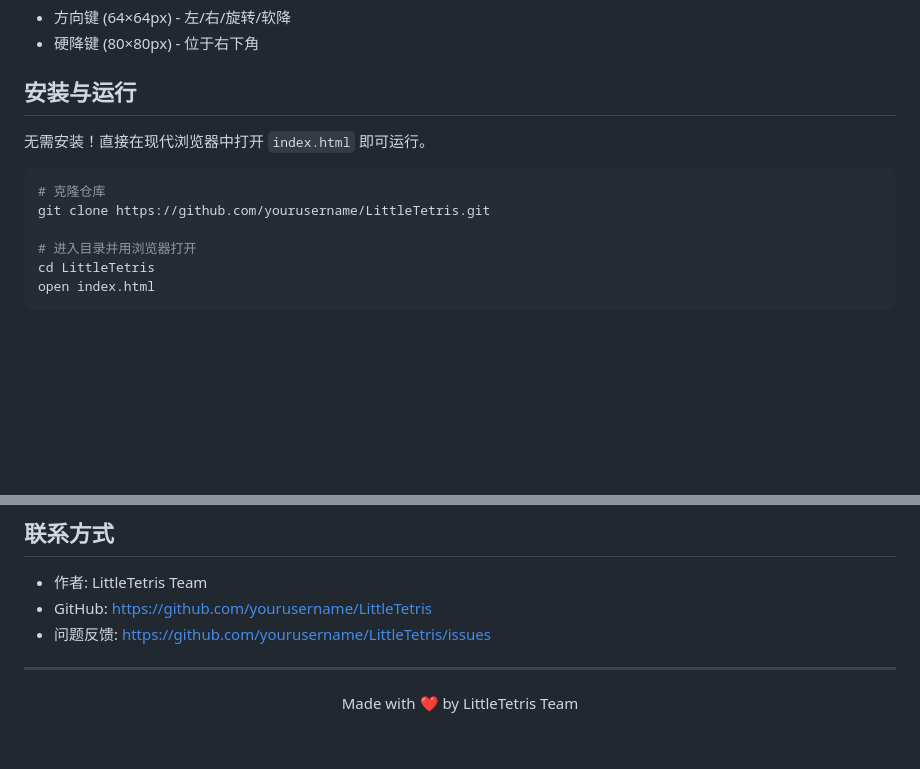
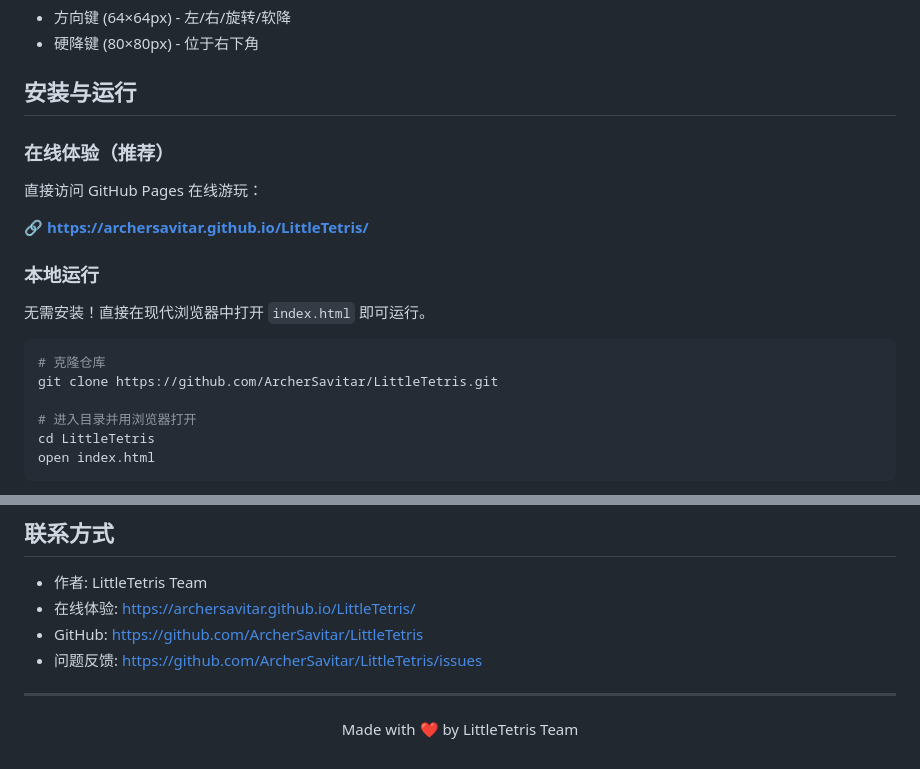
Before and after one commit to ArcherSavitar/LittleTetris, a Markdown page: README.md, 2 parts joined by grey strips. GitHub-like rendering; blank space fills up the shorter version.

Commit message:
Update: Add GitHub Pages link to README

````diff
--- a/README.md
+++ b/README.md
@@ -39,11 +48,19 @@ LittleTetris 是一个使用 HTML5、CSS3 和原生 JavaScript 实现的经典
 
 ## 安装与运行
 
+### 在线体验（推荐）
+
+直接访问 GitHub Pages 在线游玩：
+
+**🔗 [https://archersavitar.github.io/LittleTetris/](https://archersavitar.github.io/LittleTetris/)**
+
+### 本地运行
+
 无需安装！直接在现代浏览器中打开 `index.html` 即可运行。
 
 ```bash
 # 克隆仓库
-git clone https://github.com/yourusername/LittleTetris.git
+git clone https://github.com/ArcherSavitar/LittleTetris.git
 
 # 进入目录并用浏览器打开
 cd LittleTetris
@@ -165,8 +182,9 @@ LittleTetris/
 ## 联系方式
 
 - 作者: LittleTetris Team
-- GitHub: [https://github.com/yourusername/LittleTetris](https://github.com/yourusername/LittleTetris)
-- 问题反馈: [https://github.com/yourusername/LittleTetris/issues](https://github.com/yourusername/LittleTetris/issues)
+- 在线体验: [https://archersavitar.github.io/LittleTetris/](https://archersavitar.github.io/LittleTetris/)
+- GitHub: [https://github.com/ArcherSavitar/LittleTetris](https://github.com/ArcherSavitar/LittleTetris)
+- 问题反馈: [https://github.com/ArcherSavitar/LittleTetris/issues](https://github.com/ArcherSavitar/LittleTetris/issues)
 
 ---
 
````
Also changed, not shown: other parts of README.md (+9 -0 lines).
